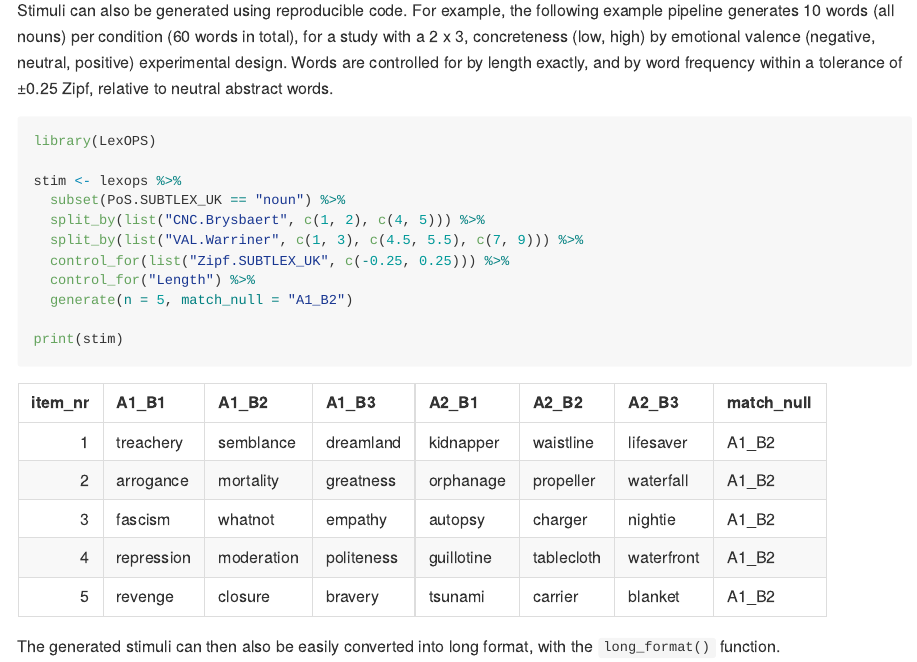
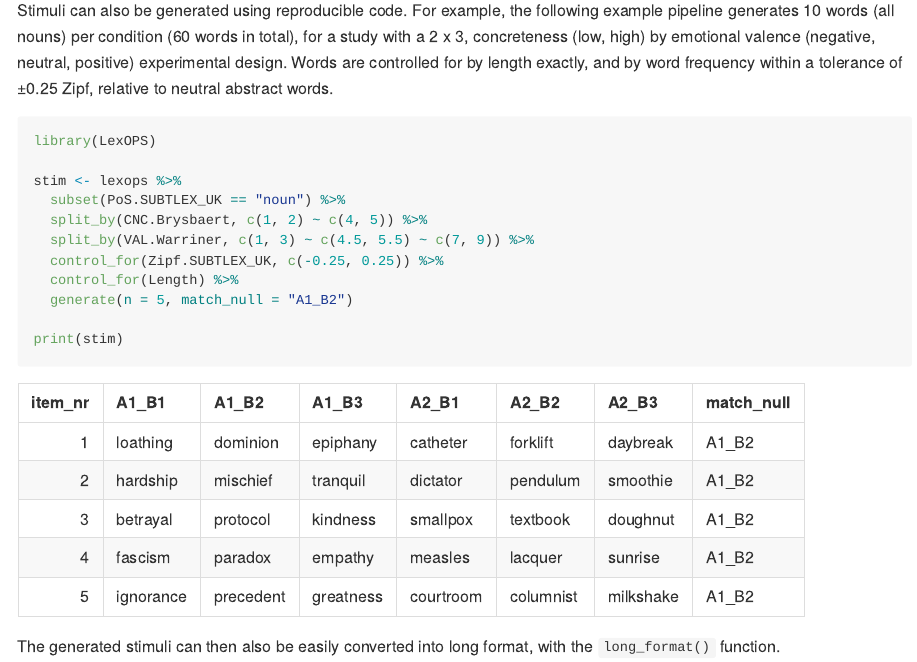
Before and after one commit to JackEdTaylor/LexOPS, an R Markdown document (README.Rmd): the page in a window 1100 px wide, from 760 px down. The pictures show the output file README.md that the author committed with the source, drawn offline in the style of GitHub.

Commit message:
re-knit now non-standard evaluation

```diff
--- a/README.Rmd
+++ b/README.Rmd
@@ -47,10 +47,10 @@ library(LexOPS)
 
 stim <- lexops %>%
   subset(PoS.SUBTLEX_UK == "noun") %>%
-  split_by(list("CNC.Brysbaert", c(1, 2), c(4, 5))) %>%
-  split_by(list("VAL.Warriner", c(1, 3), c(4.5, 5.5), c(7, 9))) %>%
-  control_for(list("Zipf.SUBTLEX_UK", c(-0.25, 0.25))) %>%
-  control_for("Length") %>%
+  split_by(CNC.Brysbaert, c(1, 2) ~ c(4, 5)) %>%
+  split_by(VAL.Warriner, c(1, 3) ~ c(4.5, 5.5) ~ c(7, 9)) %>%
+  control_for(Zipf.SUBTLEX_UK, c(-0.25, 0.25)) %>%
+  control_for(Length) %>%
   generate(n = 5, match_null = "A1_B2")
 
 print(stim)
@@ -61,5 +61,2 @@ set.seed(99)
 stim <- lexops %>%
   subset(PoS.SUBTLEX_UK == "noun") %>%
-  split_by(list("CNC.Brysbaert", c(1, 2), c(4, 5))) %>%
-  split_by(list("VAL.Warriner", c(1, 3), c(4.5, 5.5), c(7, 9))) %>%
-  control_for(list("Zipf.SUBTLEX_UK", c(-0.25, 0.25))) %>%
```
Also changed, not shown: README.md, README.Rmd (8 more changed lines).
